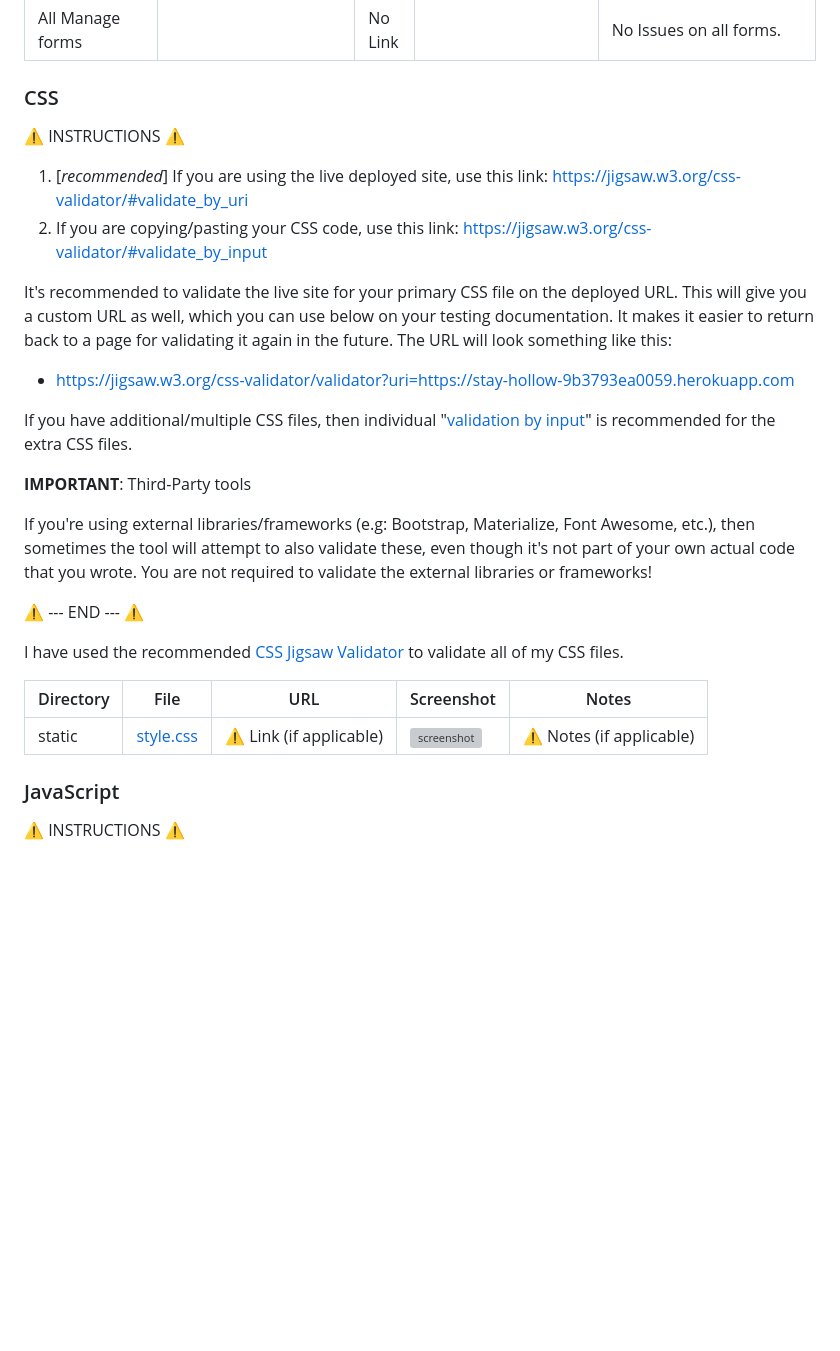
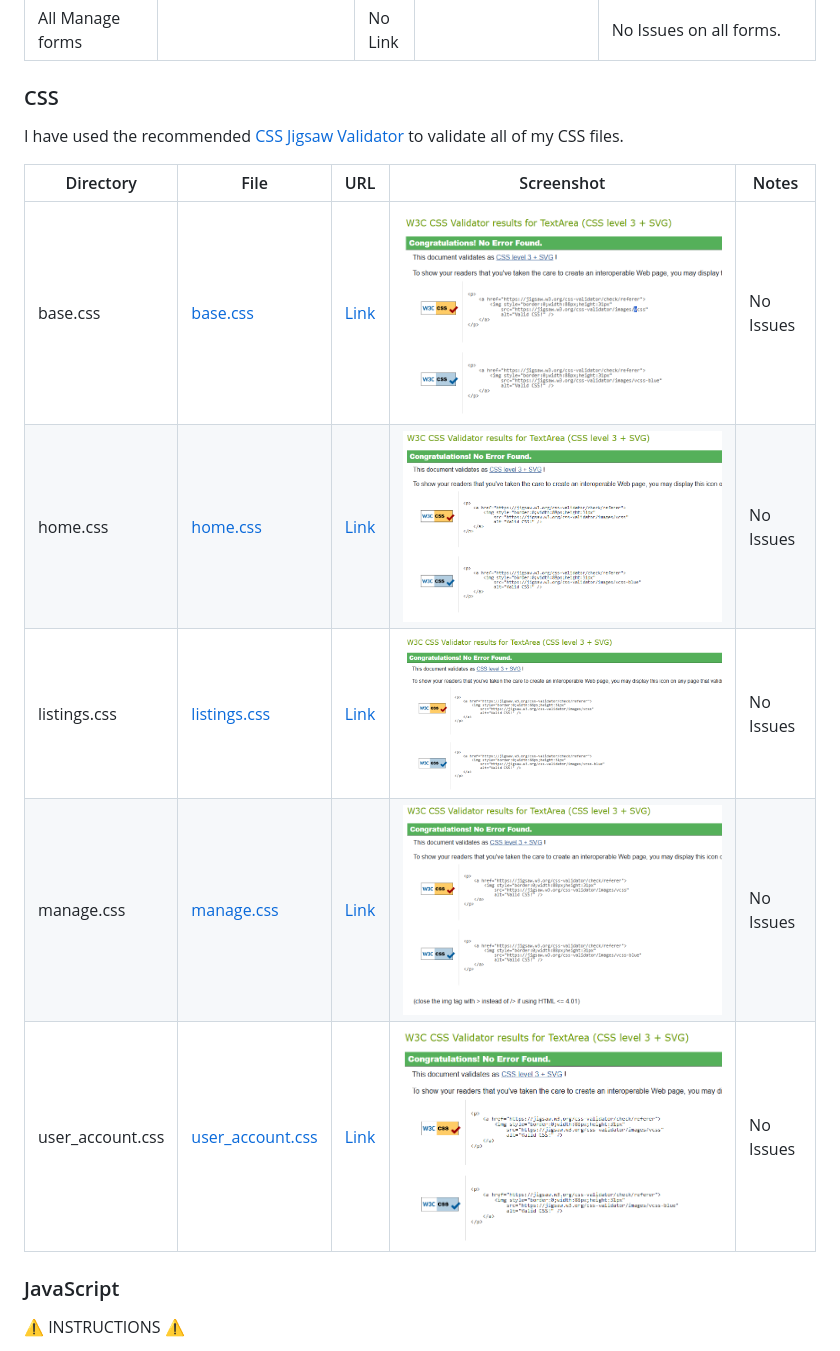
Before and after one commit to EllisBale/stay_hollow, a Markdown page: TESTING.md, the part around the change. Rendered like a GitHub page; pictures changed too: docs/testing_imgs/css_valid/css_base.png (added), docs/testing_imgs/css_valid/css_home.png (added), docs/testing_imgs/css_valid/css_listing.png (added); blank space fills up the shorter version; grey boxes are pictures that could not be loaded.

Commit message:
Add CSS validation testing to TESTING.md

```diff
--- a/TESTING.md
+++ b/TESTING.md
@@ -29,28 +29,15 @@ I have used the recommended [HTML W3C Validator](https://validator.w3.org) to va
 
 ### CSS
 
-⚠️ INSTRUCTIONS ⚠️
-
-1. [*recommended*] If you are using the live deployed site, use this link: https://jigsaw.w3.org/css-validator/#validate_by_uri
-2. If you are copying/pasting your CSS code, use this link: https://jigsaw.w3.org/css-validator/#validate_by_input
-
-It's recommended to validate the live site for your primary CSS file on the deployed URL. This will give you a custom URL as well, which you can use below on your testing documentation. It makes it easier to return back to a page for validating it again in the future. The URL will look something like this:
-
-- https://jigsaw.w3.org/css-validator/validator?uri=https://stay-hollow-9b3793ea0059.herokuapp.com
-
-If you have additional/multiple CSS files, then individual "[validation by input](https://jigsaw.w3.org/css-validator/#validate_by_input)" is recommended for the extra CSS files.
-
-**IMPORTANT**: Third-Party tools
-
-If you're using external libraries/frameworks (e.g: Bootstrap, Materialize, Font Awesome, etc.), then sometimes the tool will attempt to also validate these, even though it's not part of your own actual code that you wrote. You are not required to validate the external libraries or frameworks!
-
-⚠️ --- END --- ⚠️
-
 I have used the recommended [CSS Jigsaw Validator](https://jigsaw.w3.org/css-validator) to validate all of my CSS files.
 
-| Directory | File                                                                                 | URL                     | Screenshot                                                   | Notes                    |
-| --------- | ------------------------------------------------------------------------------------ | ----------------------- | ------------------------------------------------------------ | ------------------------ |
-| static    | [style.css](https://github.com/EllisBale/stay_hollow/blob/main/static/css/style.css) | ⚠️ Link (if applicable) | ![screenshot](documentation/validation/css-static-style.png) | ⚠️ Notes (if applicable) |
+| Directory        | File                                                                                                                         | URL                                                                                             | Screenshot                                                      | Notes     |
+| ---------------- | ---------------------------------------------------------------------------------------------------------------------------- | ----------------------------------------------------------------------------------------------- | --------------------------------------------------------------- | --------- |
+| base.css         | [base.css](https://github.com/EllisBale/stay_hollow/blob/main/static/css/base.css)                                           | [Link](https://stay-hollow-9b3793ea0059.herokuapp.com/static/css/base.css)                      | ![screenshot](docs/testing_imgs/css_valid/css_base.png)         | No Issues |
+| home.css         | [home.css](https://github.com/EllisBale/stay_hollow/blob/main/home/static/home/css/home.css)                                 | [Link](https://stay-hollow-9b3793ea0059.herokuapp.com/static/home/css/home.css)                 | ![screenshot](docs/testing_imgs/css_valid/css_home.png)         | No Issues |
+| listings.css     | [listings.css](https://github.com/EllisBale/stay_hollow/blob/main/listings/static/listings/css/listings.css)                 | [Link](https://stay-hollow-9b3793ea0059.herokuapp.com/static/listings/css/listings.css)         | ![screenshot](docs/testing_imgs/css_valid/css_listing.png)      | No Issues |
+| manage.css       | [manage.css](https://github.com/EllisBale/stay_hollow/blob/main/management/static/management/css/manage.css)                 | [Link](https://stay-hollow-9b3793ea0059.herokuapp.com/static/management/css/manage.css)         | ![screenshot](docs/testing_imgs/css_valid/css_manage.png)       | No Issues |
+| user_account.css | [user_account.css](https://github.com/EllisBale/stay_hollow/blob/main/user_account/static/user_account/css/user_account.css) | [Link](https://stay-hollow-9b3793ea0059.herokuapp.com/static/user_account/css/user_account.css) | ![screenshot](docs/testing_imgs/css_valid/css_user_account.png) | No Issues |
 
 ### JavaScript
 
```
Also changed, not shown: 10 other files.
